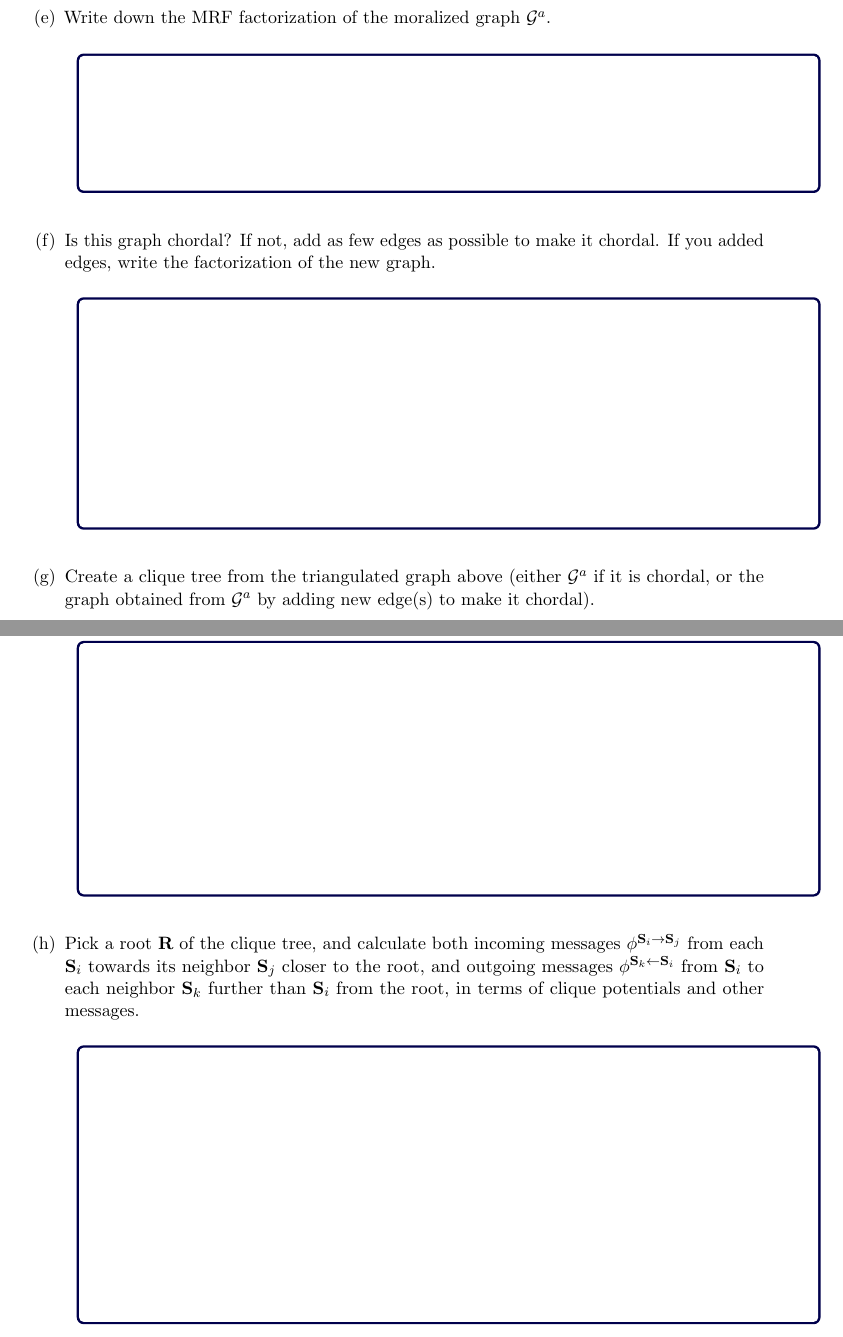
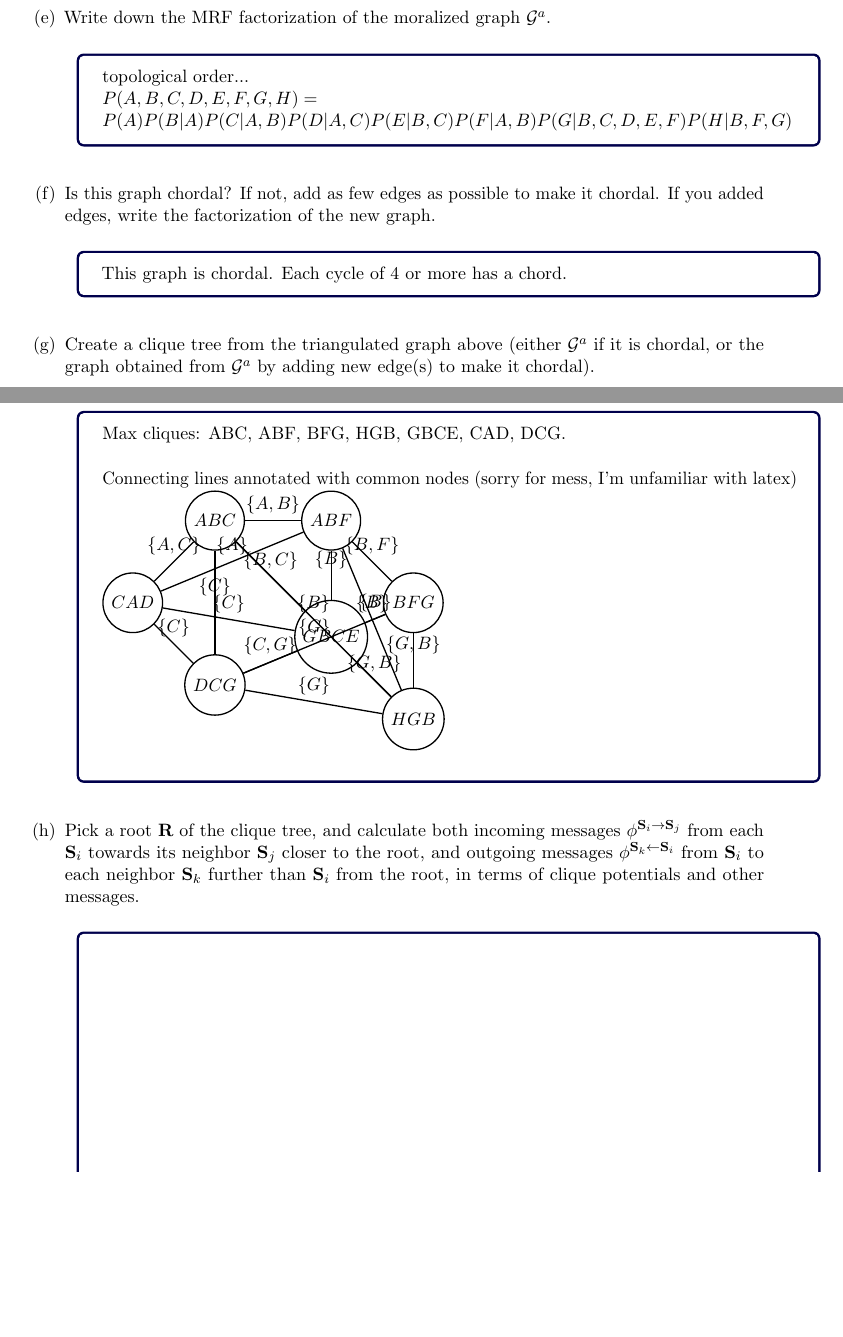
Before and after one commit to TobBot2/machinelearning24, a LaTeX problem sheet (homework4/2024_homework4_analytical.tex): two parts of pages 5 and 6 of 7, joined at a grey line, cut so that both start at the same text, the shorter picture padded with empty space. Compiled offline with pdfLaTeX.

Commit message:
unfinished hw4...

```diff
--- a/homework4/2024_homework4_analytical.tex
+++ b/homework4/2024_homework4_analytical.tex
@@ -485,20 +485,58 @@ What is the moralized graph for the DAG in this problem?
 
 \item[(e)] Write down the MRF factorization of the moralized graph ${\cal G}^a$.
 
-\begin{answertext}{3cm}{}
+\begin{answertext}{2cm}{}
 
-
+topological order...\\
+$P(A,B,C,D,E,F,G,H) = \\
+P(A)P(B|A)P(C|A,B)P(D|A,C)P(E|B,C)P(F|A,B)P(G|B,C,D,E,F)P(H|B,F,G)$
 
 \end{answertext}
 
 \item[(f)] Is this graph chordal?  If not, add as few edges as possible to make it chordal.  If you added edges, write the factorization of the new graph.
 
-\begin{answertext}{5cm}{}
+\begin{answertext}{1cm}{}
+
+This graph is chordal. Each cycle of 4 or more has a chord.
 
 \end{answertext}
 \item[(g)] Create a clique tree from the triangulated graph above (either ${\cal G}^a$ if it is chordal, or the graph obtained from ${\cal G}^a$ by adding new edge(s) to make it chordal).
 
-\begin{answertext}{5.5cm}{}
+\begin{answertext}{8cm}{}
+
+Max cliques: ABC, ABF, BFG, HGB, GBCE, CAD, DCG.\\
+
+Connecting lines annotated with common nodes (sorry for mess, I'm unfamiliar with latex)
+
+\begin{tikzpicture}[node distance=2.5cm, >=stealth, thick]
+        % Nodes for cliques
+        \node[draw, circle] (ABC) {$ABC$};
+        \node[draw, circle, right of=ABC] (ABF) {$ABF$};
+        \node[draw, circle, below right of=ABF] (BFG) {$BFG$};
+        \node[draw, circle, below of=BFG] (HGB) {$HGB$};
+        \node[draw, circle, above left of=HGB] (GBCE) {$GBCE$};
+        \node[draw, circle, below left of=ABC] (CAD) {$CAD$};
+        \node[draw, circle, below right of=CAD] (DCG) {$DCG$};
+
+        % Edges for separators
+        \draw (ABC) -- node[above] {$\{A,B\}$} (ABF);
+        \draw (ABF) -- node[above] {$\{B,F\}$} (BFG);
+        \draw (BFG) -- node[above] {$\{G,B\}$} (HGB);
+        \draw (HGB) -- node[above] {$\{G,B\}$} (GBCE);
+        \draw (GBCE) -- node[above] {$\{C\}$} (CAD);
+        \draw (CAD) -- node[above] {$\{C\}$} (DCG);
+        \draw (DCG) -- node[above] {$\{C\}$} (ABC);
+        \draw (CAD) -- node[above] {$\{A,C\}$} (ABC);
+        \draw (ABC) -- node[above] {$\{B,C\}$} (GBCE);
+        \draw (DCG) -- node[above] {$\{C,G\}$} (GBCE);
+        \draw (DCG) -- node[above] {$\{G\}$} (HGB);
+        \draw (BFG) -- node[above] {$\{B\}$} (GBCE);
+        \draw (DCG) -- node[above] {$\{G\}$} (BFG);
+        \draw (ABF) -- node[above] {$\{B\}$} (GBCE);
+        \draw (CAD) -- node[above] {$\{A\}$} (ABF);
+        \draw (ABC) -- node[above] {$\{B\}$} (HGB);
+        \draw (ABF) -- node[above] {$\{B\}$} (HGB);
+    \end{tikzpicture}
 
 \end{answertext}
 
```
Also changed, not shown: homework4/2024_homework4_analytical.pdf, homework4/2024_homework4_analytical.tex (1 more changed lines), 1 other file.
